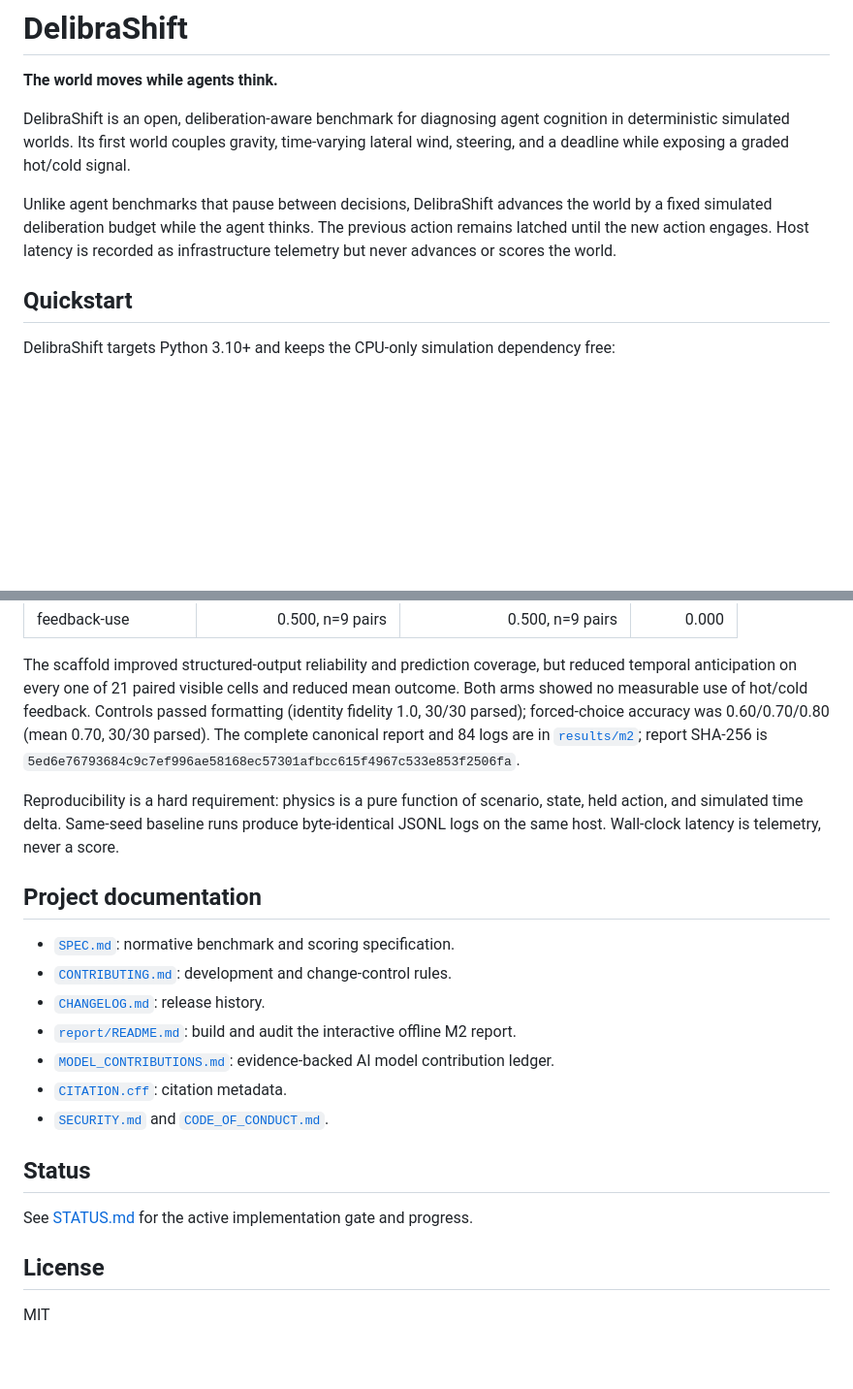
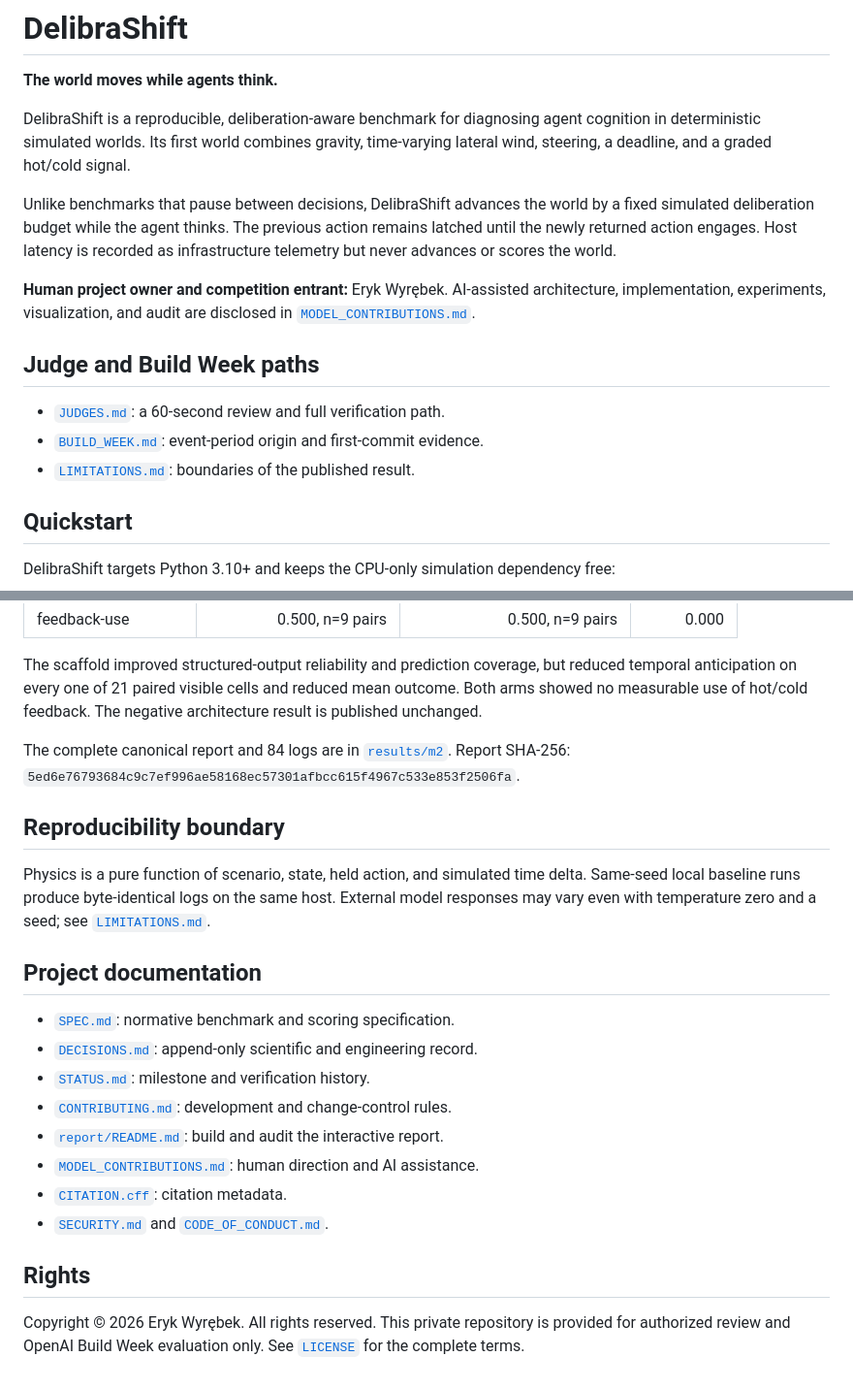
Before and after one commit to erykaitools-beep/DelibraShift, a Markdown page: README.md, 2 parts joined by grey strips. Shown at 97% size. Rendered like a GitHub page; blank space fills up the shorter version.

```diff
--- a/README.md
+++ b/README.md
@@ -2,15 +2,25 @@
 
 **The world moves while agents think.**
 
-DelibraShift is an open, deliberation-aware benchmark for diagnosing agent
-cognition in deterministic simulated worlds. Its first world couples gravity,
-time-varying lateral wind, steering, and a deadline while exposing a graded
-hot/cold signal.
+DelibraShift is a reproducible, deliberation-aware benchmark for diagnosing
+agent cognition in deterministic simulated worlds. Its first world combines
+gravity, time-varying lateral wind, steering, a deadline, and a graded hot/cold
+signal.
 
-Unlike agent benchmarks that pause between decisions, DelibraShift advances
-the world by a fixed simulated deliberation budget while the agent thinks. The
-previous action remains latched until the new action engages. Host latency is
+Unlike benchmarks that pause between decisions, DelibraShift advances the world
+by a fixed simulated deliberation budget while the agent thinks. The previous
+action remains latched until the newly returned action engages. Host latency is
 recorded as infrastructure telemetry but never advances or scores the world.
+
+**Human project owner and competition entrant:** Eryk Wyrębek. AI-assisted
+architecture, implementation, experiments, visualization, and audit are
+disclosed in [`MODEL_CONTRIBUTIONS.md`](MODEL_CONTRIBUTIONS.md).
+
+## Judge and Build Week paths
+
+- [`JUDGES.md`](JUDGES.md): a 60-second review and full verification path.
+- [`BUILD_WEEK.md`](BUILD_WEEK.md): event-period origin and first-commit evidence.
+- [`LIMITATIONS.md`](LIMITATIONS.md): boundaries of the published result.
 
 ## Quickstart
 
@@ -139,30 +134,32 @@ coverage invalidates an episode under §4.1.
 The scaffold improved structured-output reliability and prediction coverage,
 but reduced temporal anticipation on every one of 21 paired visible cells and
 reduced mean outcome. Both arms showed no measurable use of hot/cold feedback.
-Controls passed formatting (identity fidelity 1.0, 30/30 parsed); forced-choice
-accuracy was 0.60/0.70/0.80 (mean 0.70, 30/30 parsed). The complete canonical
-report and 84 logs are in [`results/m2`](results/m2); report SHA-256 is
+The negative architecture result is published unchanged.
+
+The complete canonical report and 84 logs are in [`results/m2`](results/m2).
+Report SHA-256:
 `5ed6e76793684c9c7ef996ae58168ec57301afbcc615f4967c533e853f2506fa`.
 
-Reproducibility is a hard requirement: physics is a pure function of scenario,
-state, held action, and simulated time delta. Same-seed baseline runs produce
-byte-identical JSONL logs on the same host. Wall-clock latency is telemetry,
-never a score.
+## Reproducibility boundary
+
+Physics is a pure function of scenario, state, held action, and simulated time
+delta. Same-seed local baseline runs produce byte-identical logs on the same
+host. External model responses may vary even with temperature zero and a seed;
+see [`LIMITATIONS.md`](LIMITATIONS.md).
 
 ## Project documentation
 
 - [`SPEC.md`](SPEC.md): normative benchmark and scoring specification.
+- [`DECISIONS.md`](DECISIONS.md): append-only scientific and engineering record.
+- [`STATUS.md`](STATUS.md): milestone and verification history.
 - [`CONTRIBUTING.md`](CONTRIBUTING.md): development and change-control rules.
-- [`CHANGELOG.md`](CHANGELOG.md): release history.
-- [`report/README.md`](report/README.md): build and audit the interactive offline M2 report.
-- [`MODEL_CONTRIBUTIONS.md`](MODEL_CONTRIBUTIONS.md): evidence-backed AI model contribution ledger.
+- [`report/README.md`](report/README.md): build and audit the interactive report.
+- [`MODEL_CONTRIBUTIONS.md`](MODEL_CONTRIBUTIONS.md): human direction and AI assistance.
 - [`CITATION.cff`](CITATION.cff): citation metadata.
 - [`SECURITY.md`](SECURITY.md) and [`CODE_OF_CONDUCT.md`](CODE_OF_CONDUCT.md).
 
-## Status
+## Rights
 
-See [STATUS.md](STATUS.md) for the active implementation gate and progress.
-
-## License
-
-MIT
+Copyright © 2026 Eryk Wyrębek. All rights reserved. This private repository is
+provided for authorized review and OpenAI Build Week evaluation only. See
+[`LICENSE`](LICENSE) for the complete terms.
```
Also changed, not shown: other parts of README.md (+36 -51 lines).
